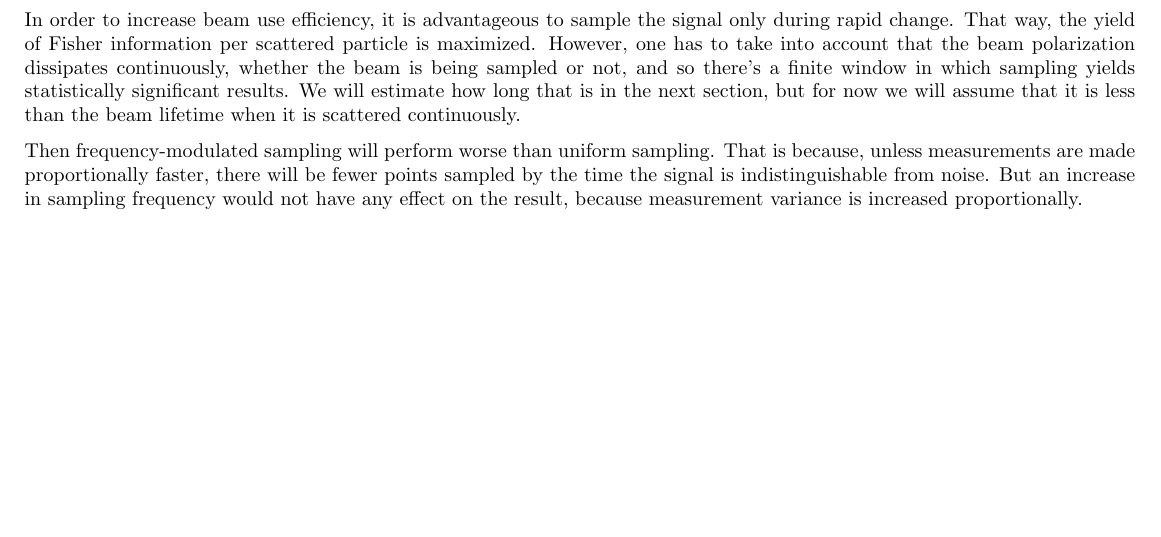
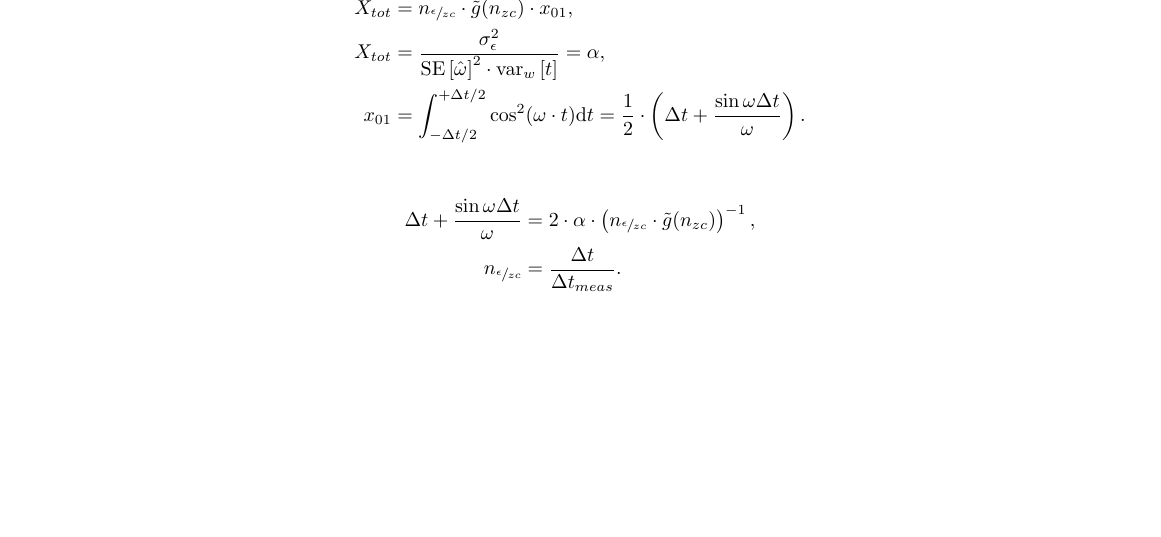
Before and after one commit to AlexAksentyev/EDM, a LaTeX document (Reports/StatReq.tex): part of page 3 of 3, cut at the place of the change. Compiled offline with pdfLaTeX.

Commit message:
doubt modulation makes sense

```diff
--- a/Reports/StatReq.tex
+++ b/Reports/StatReq.tex
@@ -137,10 +137,25 @@ In sum, assuming one measurement is the mean of the counts ($\SD{\meas} = \SD{\m
 There's no benefit to increasing the number of counts per measurement.
 
 \section{Modulation}
+% THE OLD VERSION
+% is based on the results of the previous section; the premises that var(measurement) = var(count)/number_of_counts and that the informativity of measurements in one region can be uniformalized to x01 %%%%%%
 
-In order to increase beam use efficiency, it is advantageous to sample the signal only during rapid change. That way, the yield of Fisher information per scattered particle is maximized. However, one has to take into account that the beam polarization dissipates continuously, whether the beam is being sampled or not, and so there's a finite window in which sampling yields statistically significant results. We will estimate how long that is in the next section, but for now we will assume that it is less than the beam lifetime when it is scattered continuously.
+%In order to increase beam use efficiency, it is advantageous to sample the signal only during rapid change. That way, the yield of Fisher information per scattered particle is maximized. However, one has to take into account that the beam polarization dissipates continuously, whether the beam is being sampled or not, and so there's a finite window in which sampling yields statistically significant results. We will estimate how long that is in the next section, but for now we will assume that it is less than the beam lifetime when it is scattered continuously.
+%
+%Then frequency-modulated sampling will perform worse than uniform sampling. That is because, unless measurements are made proportionally faster, there will be fewer points sampled by the time the signal is indistinguishable from noise. But an increase in sampling frequency would not have any effect on the result, because measurement variance is increased proportionally.
 
-Then frequency-modulated sampling will perform worse than uniform sampling. That is because, unless measurements are made proportionally faster, there will be fewer points sampled by the time the signal is indistinguishable from noise. But an increase in sampling frequency would not have any effect on the result, because measurement variance is increased proportionally.
+% THE NEW VERSION begins here
+\newcommand{\dt}{\Delta t}
+\DeclareDocumentCommand{\stat}{s}{\IfBooleanTF{#1}{\alpha}{\frac{\SD{\meas}^2}{\SE{\hat\omega}^2\cdot \var[w]{t}}}}
+\begin{align*}
+	X_{tot}	&= \Nmnd\cdot \tilde{g}(\Nnd)\cdot x_{01}, \\
+	X_{tot}	&= \stat = \stat*, \\
+	x_{01}	&= \int_{-\dt/2}^{+\dt/2}\cos^2(\omega\cdot t)\td t = \frac12\cdot \bkt{\dt + \frac{\sin\omega\dt}{\omega}}.
+\end{align*}
 
+\begin{align*}
+	\dt + \frac{\sin\omega\dt}{\omega}	&= 2\cdot \stat* \cdot \bkt{\Nmnd\cdot \tilde{g}(\Nnd)}^{-1}, \\
+	\Nmnd	&= \frac{\dt}{\dt_{meas}}.
+\end{align*}
 
 \end{document}
```
Also changed, not shown: Reports/StatReq.tex (4 more changed lines), 1 other file.
